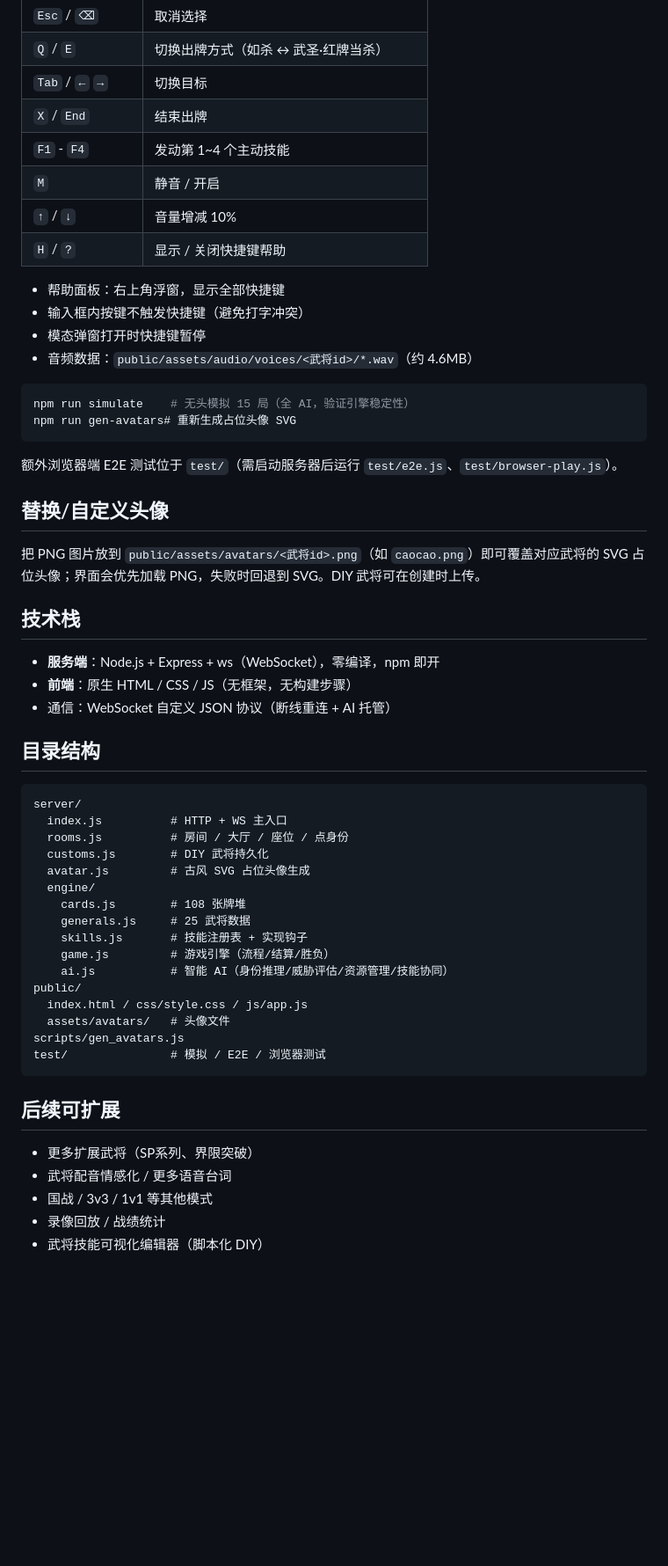
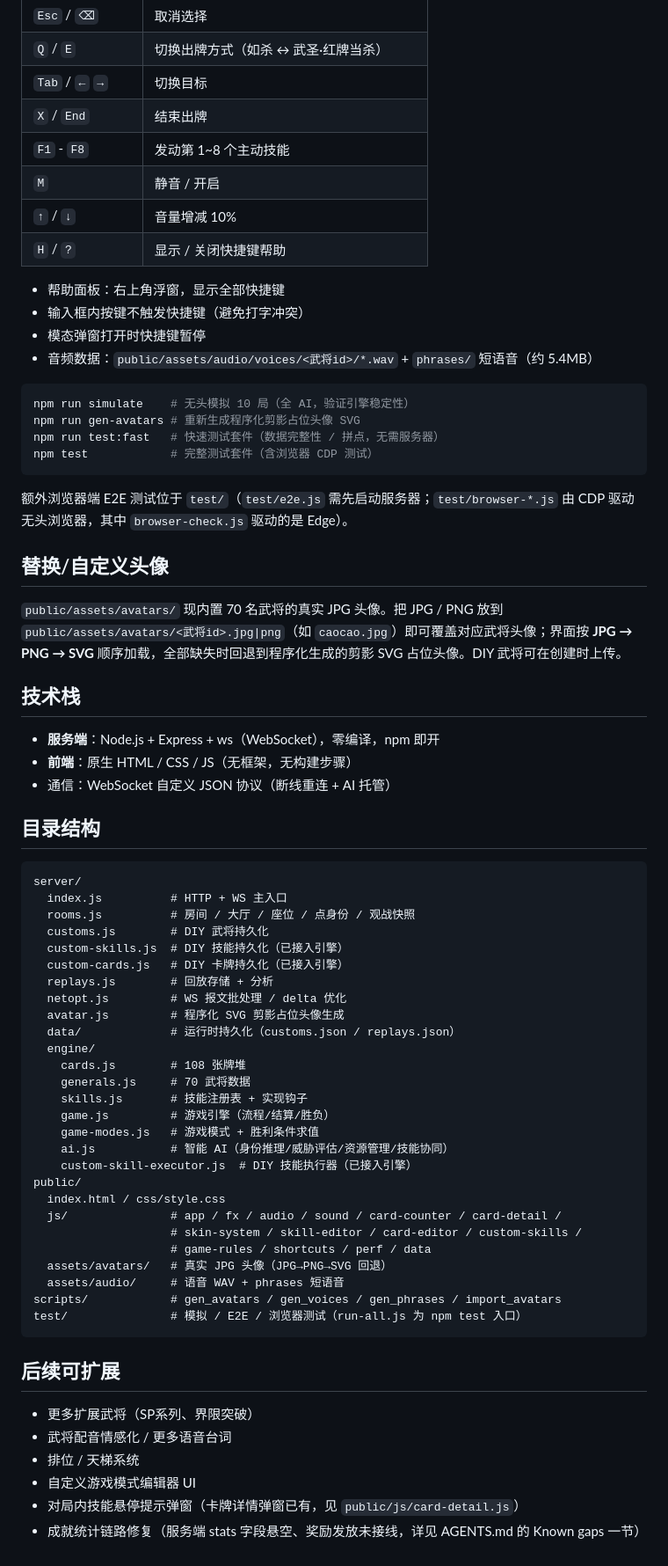
Before and after one commit to zjj1007832252/sgk, a Markdown page: README.md, the part around one of its changes. Shown at 88% size. GitHub-like rendering; blank space fills up the shorter version.

````diff
--- a/README.md
+++ b/README.md
@@ -127,7 +135,7 @@ npm run ai-test          # AI 专项测试
 | `Q` / `E` | 切换出牌方式（如杀 ↔ 武圣·红牌当杀） |
 | `Tab` / `←` `→` | 切换目标 |
 | `X` / `End` | 结束出牌 |
-| `F1` - `F4` | 发动第 1~4 个主动技能 |
+| `F1` - `F8` | 发动第 1~8 个主动技能 |
 | `M` | 静音 / 开启 |
 | `↑` / `↓` | 音量增减 10% |
 | `H` / `?` | 显示 / 关闭快捷键帮助 |
@@ -135,18 +143,20 @@ npm run ai-test          # AI 专项测试
 - 帮助面板：右上角浮窗，显示全部快捷键
 - 输入框内按键不触发快捷键（避免打字冲突）
 - 模态弹窗打开时快捷键暂停
-- 音频数据：`public/assets/audio/voices/<武将id>/*.wav`（约 4.6MB）
+- 音频数据：`public/assets/audio/voices/<武将id>/*.wav` + `phrases/` 短语音（约 5.4MB）
 
 ```bash
-npm run simulate    # 无头模拟 15 局（全 AI，验证引擎稳定性）
-npm run gen-avatars# 重新生成占位头像 SVG
+npm run simulate    # 无头模拟 10 局（全 AI，验证引擎稳定性）
+npm run gen-avatars # 重新生成程序化剪影占位头像 SVG
+npm run test:fast   # 快速测试套件（数据完整性 / 拼点，无需服务器）
+npm test            # 完整测试套件（含浏览器 CDP 测试）
 ```
 
-额外浏览器端 E2E 测试位于 `test/`（需启动服务器后运行 `test/e2e.js`、`test/browser-play.js`）。
+额外浏览器端 E2E 测试位于 `test/`（`test/e2e.js` 需先启动服务器；`test/browser-*.js` 由 CDP 驱动无头浏览器，其中 `browser-check.js` 驱动的是 Edge）。
 
 ## 替换/自定义头像
 
-把 PNG 图片放到 `public/assets/avatars/<武将id>.png`（如 `caocao.png`）即可覆盖对应武将的 SVG 占位头像；界面会优先加载 PNG，失败时回退到 SVG。DIY 武将可在创建时上传。
+`public/assets/avatars/` 现内置 70 名武将的真实 JPG 头像。把 JPG / PNG 放到 `public/assets/avatars/<武将id>.jpg|png`（如 `caocao.jpg`）即可覆盖对应武将头像；界面按 **JPG → PNG → SVG** 顺序加载，全部缺失时回退到程序化生成的剪影 SVG 占位头像。DIY 武将可在创建时上传。
 
 ## 技术栈
 
@@ -159,26 +169,38 @@ npm run gen-avatars# 重新生成占位头像 SVG
 ```
 server/
   index.js          # HTTP + WS 主入口
-  rooms.js          # 房间 / 大厅 / 座位 / 点身份
+  rooms.js          # 房间 / 大厅 / 座位 / 点身份 / 观战快照
   customs.js        # DIY 武将持久化
-  avatar.js         # 古风 SVG 占位头像生成
+  custom-skills.js  # DIY 技能持久化（已接入引擎）
+  custom-cards.js   # DIY 卡牌持久化（已接入引擎）
+  replays.js        # 回放存储 + 分析
+  netopt.js         # WS 报文批处理 / delta 优化
+  avatar.js         # 程序化 SVG 剪影占位头像生成
+  data/             # 运行时持久化（customs.json / replays.json）
   engine/
     cards.js        # 108 张牌堆
-    generals.js     # 25 武将数据
+    generals.js     # 70 武将数据
     skills.js       # 技能注册表 + 实现钩子
     game.js         # 游戏引擎（流程/结算/胜负）
+    game-modes.js   # 游戏模式 + 胜利条件求值
     ai.js           # 智能 AI（身份推理/威胁评估/资源管理/技能协同）
+    custom-skill-executor.js  # DIY 技能执行器（已接入引擎）
 public/
-  index.html / css/style.css / js/app.js
-  assets/avatars/   # 头像文件
-scripts/gen_avatars.js
-test/               # 模拟 / E2E / 浏览器测试
+  index.html / css/style.css
+  js/               # app / fx / audio / sound / card-counter / card-detail /
+                    # skin-system / skill-editor / card-editor / custom-skills /
+                    # game-rules / shortcuts / perf / data
+  assets/avatars/   # 真实 JPG 头像（JPG→PNG→SVG 回退）
+  assets/audio/     # 语音 WAV + phrases 短语音
+scripts/            # gen_avatars / gen_voices / gen_phrases / import_avatars
+test/               # 模拟 / E2E / 浏览器测试（run-all.js 为 npm test 入口）
 ```
 
 ## 后续可扩展
 
 - 更多扩展武将（SP系列、界限突破）
 - 武将配音情感化 / 更多语音台词
-- 国战 / 3v3 / 1v1 等其他模式
-- 录像回放 / 战绩统计
-- 武将技能可视化编辑器（脚本化 DIY）
+- 排位 / 天梯系统
+- 自定义游戏模式编辑器 UI
+- 对局内技能悬停提示弹窗（卡牌详情弹窗已有，见 `public/js/card-detail.js`）
+- 成就统计链路修复（服务端 stats 字段悬空、奖励发放未接线，详见 AGENTS.md 的 Known gaps 一节）
````
Also changed, not shown: other parts of README.md (+13 -5 lines), AGENTS.md (+47 -29 lines).
